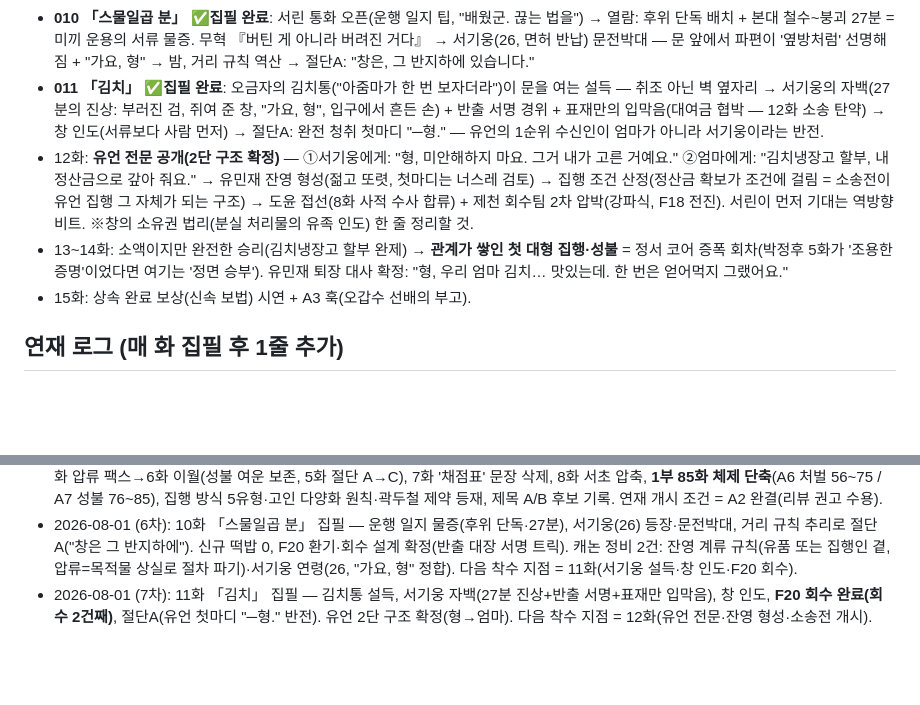
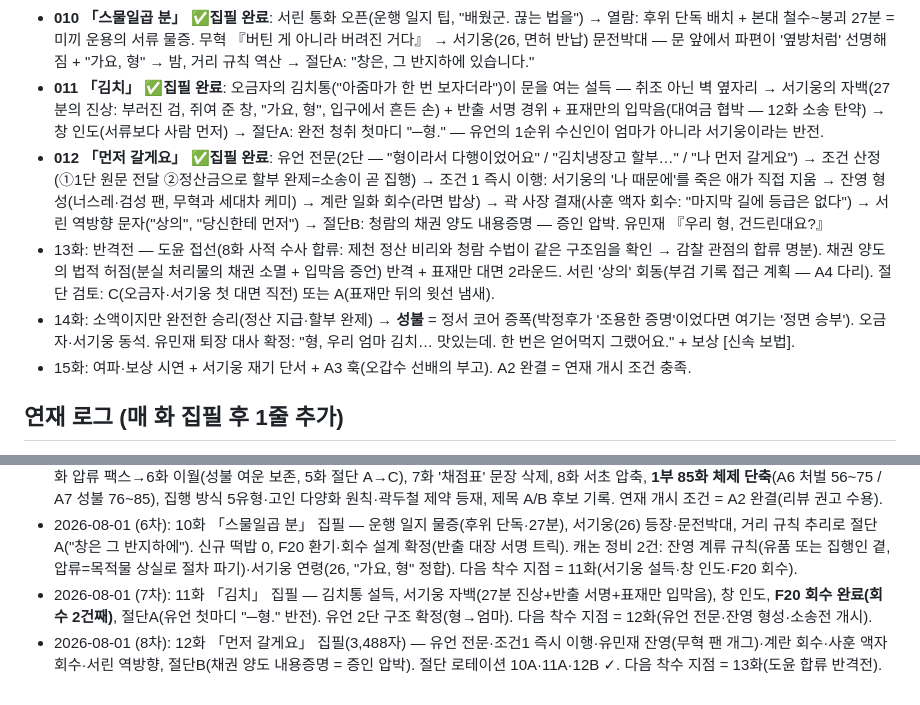
Before and after one commit to kotkim8210/kotkim8210, a Markdown page: novel/bible/plot-outline.md, 2 parts joined by grey strips. Rendered like a GitHub page; blank space fills up the shorter version.

```diff
--- a/novel/bible/plot-outline.md
+++ b/novel/bible/plot-outline.md
@@ -37,9 +37,10 @@
 - **009 「사라진 창」 ✅집필 완료**: 청람 교섭 — 표재만의 서류 벽(변호사 6, 녹취 주장)에 정면 돌파 실패 → 목록 대조라는 직업 기술로 개인 물품만 부분 회수(완승 금지 원칙) + 반환 확인서 독소 문구 적발 → '지급 창' 서류 모순 발견(협회=회수 vs 청람=분실, F20 심음) → 파편 청취("엄마… 김치냉장고… 할부…")와 파편 규칙 확립 → 절단C: 오금자의 전화 "뭐라도 남겼나요?" — 토씨 원칙 때문에 말할 수 없는 한겸. ※버팀 스킬의 일상 사용(계단), 서린 "21시 30분 통화" 예약이 10화 오프닝 고리.
 - **010 「스물일곱 분」 ✅집필 완료**: 서린 통화 오픈(운행 일지 팁, "배웠군. 끊는 법을") → 열람: 후위 단독 배치 + 본대 철수~붕괴 27분 = 미끼 운용의 서류 물증. 무혁 『버틴 게 아니라 버려진 거다』 → 서기웅(26, 면허 반납) 문전박대 — 문 앞에서 파편이 '옆방처럼' 선명해짐 + "가요, 형" → 밤, 거리 규칙 역산 → 절단A: "창은, 그 반지하에 있습니다."
 - **011 「김치」 ✅집필 완료**: 오금자의 김치통("아줌마가 한 번 보자더라")이 문을 여는 설득 — 취조 아닌 벽 옆자리 → 서기웅의 자백(27분의 진상: 부러진 검, 쥐여 준 창, "가요, 형", 입구에서 흔든 손) + 반출 서명 경위 + 표재만의 입막음(대여금 협박 — 12화 소송 탄약) → 창 인도(서류보다 사람 먼저) → 절단A: 완전 청취 첫마디 "─형." — 유언의 1순위 수신인이 엄마가 아니라 서기웅이라는 반전.
-- 12화: **유언 전문 공개(2단 구조 확정)** — ①서기웅에게: "형, 미안해하지 마요. 그거 내가 고른 거예요." ②엄마에게: "김치냉장고 할부, 내 정산금으로 갚아 줘요." → 유민재 잔영 형성(젊고 또렷, 첫마디는 너스레 검토) → 집행 조건 산정(정산금 확보가 조건에 걸림 = 소송전이 유언 집행 그 자체가 되는 구조) → 도윤 접선(8화 사적 수사 합류) + 제천 회수팀 2차 압박(강파식, F18 전진). 서린이 먼저 기대는 역방향 비트. ※창의 소유권 법리(분실 처리물의 유족 인도) 한 줄 정리할 것.
-- 13~14화: 소액이지만 완전한 승리(김치냉장고 할부 완제) → **관계가 쌓인 첫 대형 집행·성불** = 정서 코어 증폭 회차(박정후 5화가 '조용한 증명'이었다면 여기는 '정면 승부'). 유민재 퇴장 대사 확정: "형, 우리 엄마 김치… 맛있는데. 한 번은 얻어먹지 그랬어요."
-- 15화: 상속 완료 보상(신속 보법) 시연 + A3 훅(오갑수 선배의 부고).
+- **012 「먼저 갈게요」 ✅집필 완료**: 유언 전문(2단 — "형이라서 다행이었어요" / "김치냉장고 할부…" / "나 먼저 갈게요") → 조건 산정(①1단 원문 전달 ②정산금으로 할부 완제=소송이 곧 집행) → 조건 1 즉시 이행: 서기웅의 '나 때문에'를 죽은 애가 직접 지움 → 잔영 형성(너스레·검성 팬, 무혁과 세대차 케미) → 계란 일화 회수(라면 밥상) → 곽 사장 결재(사훈 액자 회수: "마지막 길에 등급은 없다") → 서린 역방향 문자("상의", "당신한테 먼저") → 절단B: 청람의 채권 양도 내용증명 — 증인 압박. 유민재 『우리 형, 건드린대요?』
+- 13화: 반격전 — 도윤 접선(8화 사적 수사 합류: 제천 정산 비리와 청람 수법이 같은 구조임을 확인 → 감찰 관점의 합류 명분). 채권 양도의 법적 허점(분실 처리물의 채권 소멸 + 입막음 증언) 반격 + 표재만 대면 2라운드. 서린 '상의' 회동(부검 기록 접근 계획 — A4 다리). 절단 검토: C(오금자·서기웅 첫 대면 직전) 또는 A(표재만 뒤의 윗선 냄새).
+- 14화: 소액이지만 완전한 승리(정산 지급·할부 완제) → **성불** = 정서 코어 증폭(박정후가 '조용한 증명'이었다면 여기는 '정면 승부'). 오금자·서기웅 동석. 유민재 퇴장 대사 확정: "형, 우리 엄마 김치… 맛있는데. 한 번은 얻어먹지 그랬어요." + 보상 [신속 보법].
+- 15화: 여파·보상 시연 + 서기웅 재기 단서 + A3 훅(오갑수 선배의 부고). A2 완결 = 연재 개시 조건 충족.
 
 ## 연재 로그 (매 화 집필 후 1줄 추가)
 - 2026-08-01: 1~7화 집필 및 1차 퇴고 완료(editorial/edit-report-001.md). 떡밥 F01~F13 등록. 다음 착수 지점 = 8화(A2 개시).
@@ -49,3 +50,4 @@
 - 2026-08-01 (5차): 외부 2차 리뷰(78~82점, "연재 테스트 가능") 대응 3차 편집(editorial/edit-report-003.md) — 3화 철수 사유 보강, 5화 압류 팩스→6화 이월(성불 여운 보존, 5화 절단 A→C), 7화 '채점표' 문장 삭제, 8화 서초 압축, **1부 85화 체제 단축**(A6 처벌 56~75 / A7 성불 76~85), 집행 방식 5유형·고인 다양화 원칙·곽두철 제약 등재, 제목 A/B 후보 기록. 연재 개시 조건 = A2 완결(리뷰 권고 수용).
 - 2026-08-01 (6차): 10화 「스물일곱 분」 집필 — 운행 일지 물증(후위 단독·27분), 서기웅(26) 등장·문전박대, 거리 규칙 추리로 절단A("창은 그 반지하에"). 신규 떡밥 0, F20 환기·회수 설계 확정(반출 대장 서명 트릭). 캐논 정비 2건: 잔영 계류 규칙(유품 또는 집행인 곁, 압류=목적물 상실로 절차 파기)·서기웅 연령(26, "가요, 형" 정합). 다음 착수 지점 = 11화(서기웅 설득·창 인도·F20 회수).
 - 2026-08-01 (7차): 11화 「김치」 집필 — 김치통 설득, 서기웅 자백(27분 진상+반출 서명+표재만 입막음), 창 인도, **F20 회수 완료(회수 2건째)**, 절단A(유언 첫마디 "─형." 반전). 유언 2단 구조 확정(형→엄마). 다음 착수 지점 = 12화(유언 전문·잔영 형성·소송전 개시).
+- 2026-08-01 (8차): 12화 「먼저 갈게요」 집필(3,488자) — 유언 전문·조건1 즉시 이행·유민재 잔영(무혁 팬 개그)·계란 회수·사훈 액자 회수·서린 역방향, 절단B(채권 양도 내용증명 = 증인 압박). 절단 로테이션 10A·11A·12B ✓. 다음 착수 지점 = 13화(도윤 합류 반격전).
```
Also changed, not shown: novel/bible/characters.md (+3 -2 lines), novel/manuscript/012.md (added, +184 -0 lines).
